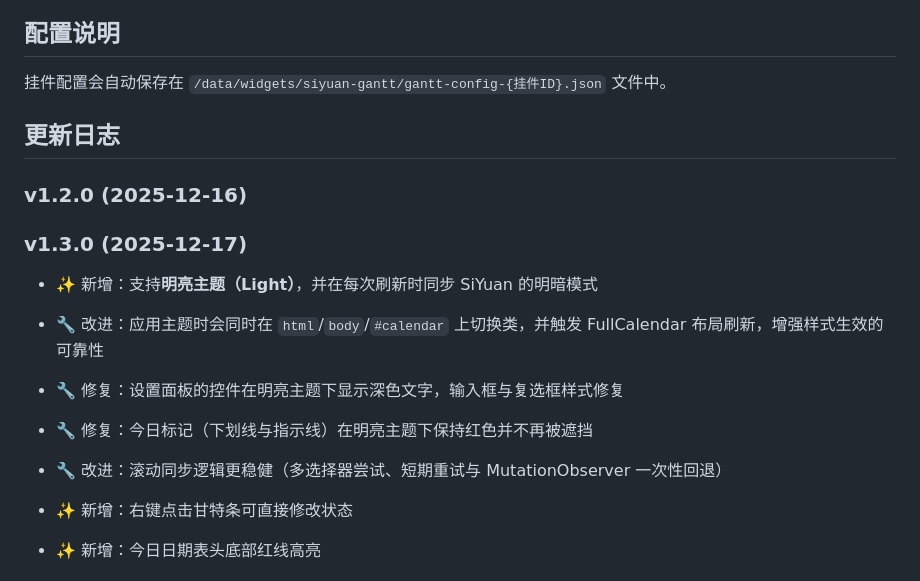
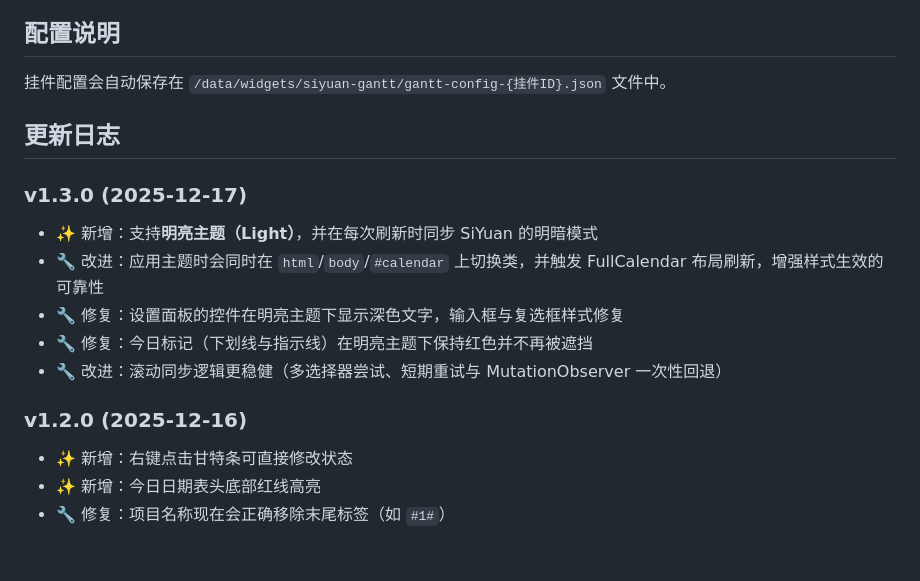
Before and after one commit to golddogfish/siyuan-gantt, a Markdown page: README_zh_CN.md, the part around the change. Drawn GitHub-style; blank space fills up the shorter version.

Commit message:
docs: restore v1.2.0 changelog and update v1.3.0 notes

```diff
--- a/README_zh_CN.md
+++ b/README_zh_CN.md
@@ -80,8 +80,6 @@
 
 ## 更新日志
 
-### v1.2.0 (2025-12-16)
-
 ### v1.3.0 (2025-12-17)
 
 - ✨ 新增：支持**明亮主题（Light）**，并在每次刷新时同步 SiYuan 的明暗模式
@@ -90,6 +88,7 @@
 - 🔧 修复：今日标记（下划线与指示线）在明亮主题下保持红色并不再被遮挡
 - 🔧 改进：滚动同步逻辑更稳健（多选择器尝试、短期重试与 MutationObserver 一次性回退）
 
+### v1.2.0 (2025-12-16)
 
 - ✨ 新增：右键点击甘特条可直接修改状态
 - ✨ 新增：今日日期表头底部红线高亮
```
